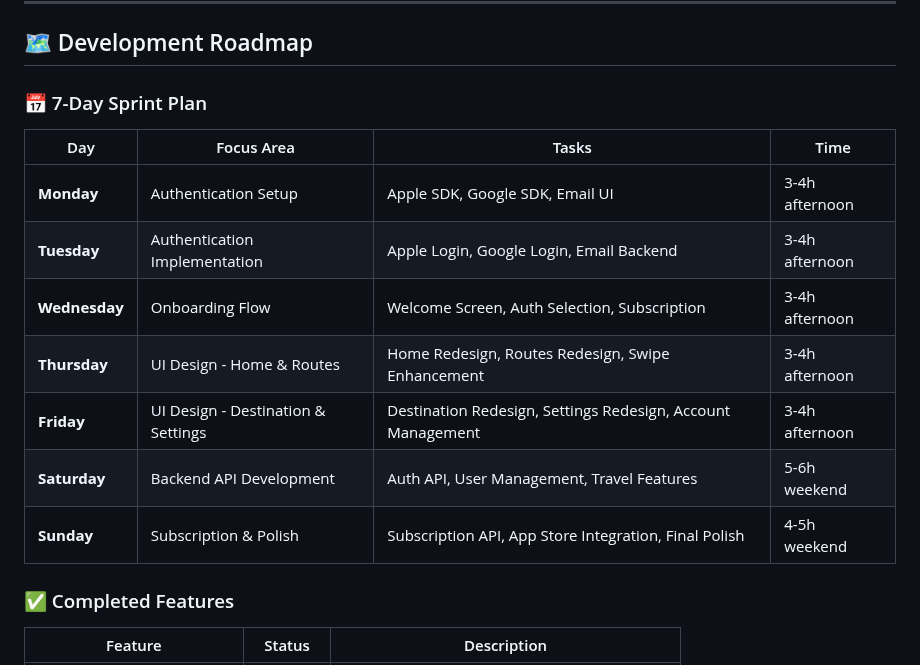
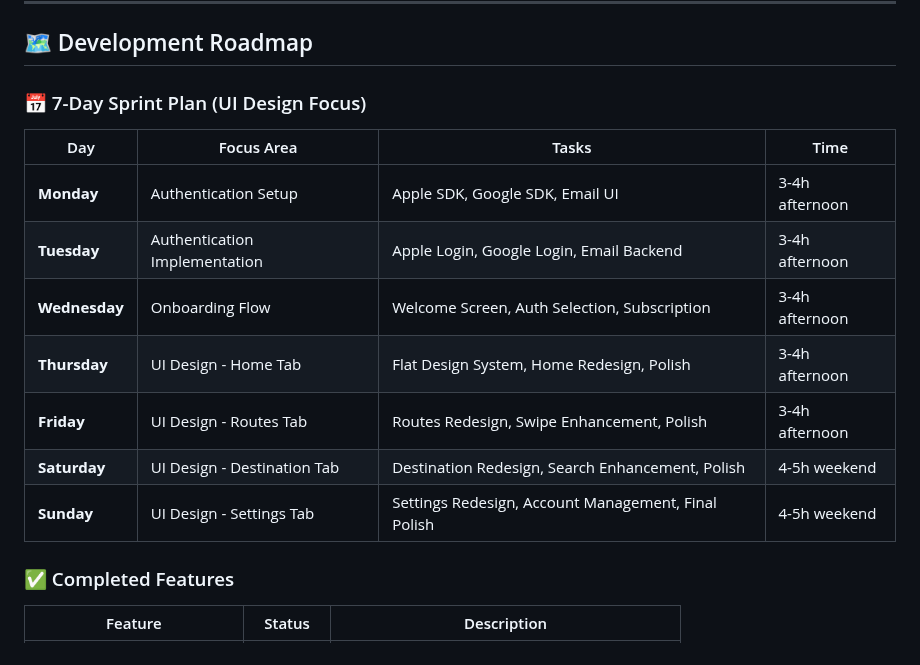
Before and after one commit to mariusthenomad/travely, a Markdown page: README.md, the part around the change. GitHub-like rendering.

```diff
--- a/README.md
+++ b/README.md
@@ -85,16 +85,16 @@ This project now includes comprehensive documentation in the `/DOCUMENTATION` fo
 
 ## 🗺 Development Roadmap
 
-### 📅 7-Day Sprint Plan
+### 📅 7-Day Sprint Plan (UI Design Focus)
 | Day | Focus Area | Tasks | Time |
 |-----|------------|-------|------|
 | **Monday** | Authentication Setup | Apple SDK, Google SDK, Email UI | 3-4h afternoon |
 | **Tuesday** | Authentication Implementation | Apple Login, Google Login, Email Backend | 3-4h afternoon |
 | **Wednesday** | Onboarding Flow | Welcome Screen, Auth Selection, Subscription | 3-4h afternoon |
-| **Thursday** | UI Design - Home & Routes | Home Redesign, Routes Redesign, Swipe Enhancement | 3-4h afternoon |
-| **Friday** | UI Design - Destination & Settings | Destination Redesign, Settings Redesign, Account Management | 3-4h afternoon |
-| **Saturday** | Backend API Development | Auth API, User Management, Travel Features | 5-6h weekend |
-| **Sunday** | Subscription & Polish | Subscription API, App Store Integration, Final Polish | 4-5h weekend |
+| **Thursday** | UI Design - Home Tab | Flat Design System, Home Redesign, Polish | 3-4h afternoon |
+| **Friday** | UI Design - Routes Tab | Routes Redesign, Swipe Enhancement, Polish | 3-4h afternoon |
+| **Saturday** | UI Design - Destination Tab | Destination Redesign, Search Enhancement, Polish | 4-5h weekend |
+| **Sunday** | UI Design - Settings Tab | Settings Redesign, Account Management, Final Polish | 4-5h weekend |
 
 ### ✅ Completed Features
 | Feature | Status | Description |
```
Also changed, not shown: DOCUMENTATION/DAILY_WORK_PLAN.md (+98 -97 lines).
